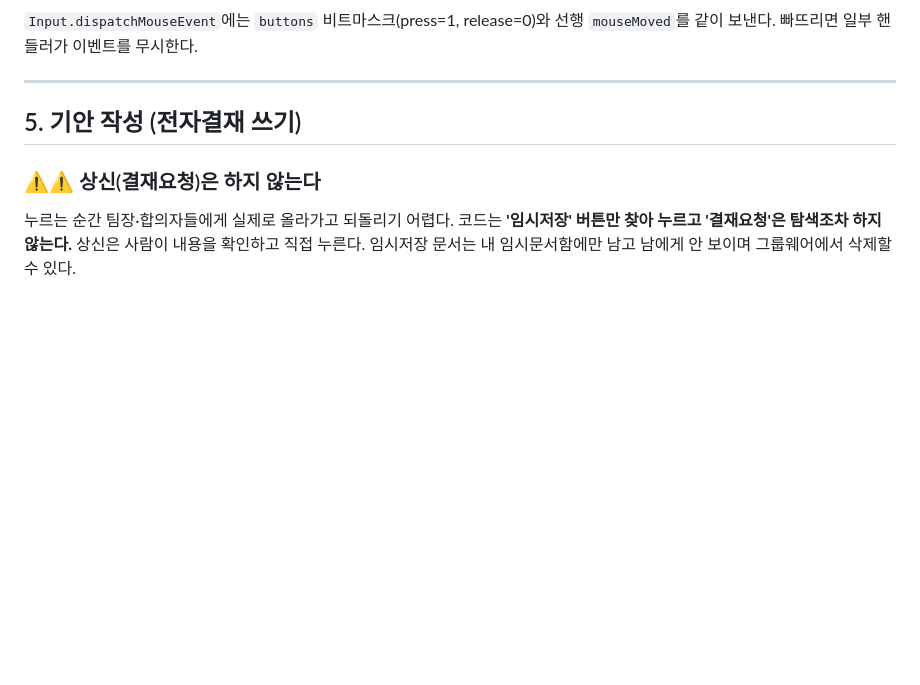
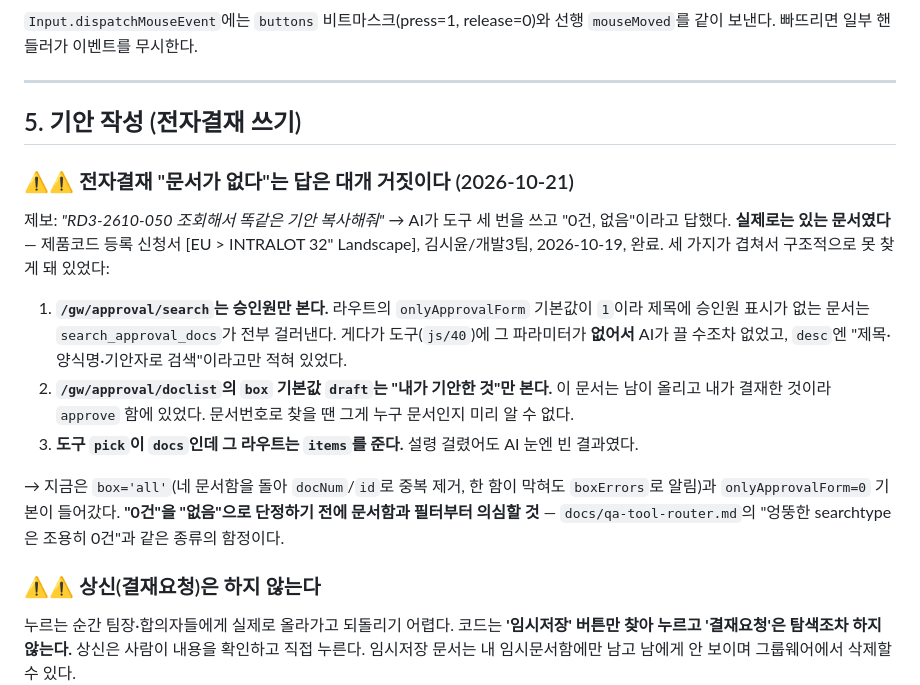
Before and after one commit to yhparkkortek/ganttchart, a Markdown page: docs/groupware.md, the part around the change. GitHub-like rendering; blank space fills up the shorter version.

Commit message:
문서: 전자결재 0건이 거짓인 3가지 원인 기록 (docs/groupware.md)
Co-Authored-By: Claude Opus 5 <noreply@anthropic.com>

```diff
--- a/docs/groupware.md
+++ b/docs/groupware.md
@@ -444,6 +444,23 @@ DELETE /api/asset/item/reservation   {"ids":["100452"]}
 
 ## 5. 기안 작성 (전자결재 쓰기)
 
+### ⚠️⚠️ 전자결재 "문서가 없다"는 답은 대개 거짓이다 (2026-10-21)
+
+제보: *"RD3-2610-050 조회해서 똑같은 기안 복사해줘"* → AI가 도구 세 번을 쓰고 "0건, 없음"이라고 답했다.
+**실제로는 있는 문서였다** — 제품코드 등록 신청서 [EU > INTRALOT 32" Landscape], 김시윤/개발3팀, 2026-10-19, 완료.
+세 가지가 겹쳐서 구조적으로 못 찾게 돼 있었다:
+
+1. **`/gw/approval/search`는 승인원만 본다.** 라우트의 `onlyApprovalForm` 기본값이 `1`이라
+   제목에 승인원 표시가 없는 문서는 `search_approval_docs`가 전부 걸러낸다. 게다가 도구(`js/40`)에
+   그 파라미터가 **없어서** AI가 끌 수조차 없었고, `desc`엔 "제목·양식명·기안자로 검색"이라고만 적혀 있었다.
+2. **`/gw/approval/doclist`의 `box` 기본값 `draft`는 "내가 기안한 것"만 본다.** 이 문서는 남이 올리고
+   내가 결재한 것이라 `approve` 함에 있었다. 문서번호로 찾을 땐 그게 누구 문서인지 미리 알 수 없다.
+3. **도구 `pick`이 `docs`인데 그 라우트는 `items`를 준다.** 설령 걸렸어도 AI 눈엔 빈 결과였다.
+
+→ 지금은 `box='all'`(네 문서함을 돌아 `docNum`/`id`로 중복 제거, 한 함이 막혀도 `boxErrors`로 알림)과
+`onlyApprovalForm=0` 기본이 들어갔다. **"0건"을 "없음"으로 단정하기 전에 문서함과 필터부터 의심할 것** —
+`docs/qa-tool-router.md`의 "엉뚱한 searchtype은 조용히 0건"과 같은 종류의 함정이다.
+
 ### ⚠️⚠️ 상신(결재요청)은 하지 않는다
 누르는 순간 팀장·합의자들에게 실제로 올라가고 되돌리기 어렵다. 코드는 **'임시저장' 버튼만 찾아 누르고 '결재요청'은 탐색조차 하지 않는다.** 상신은 사람이 내용을 확인하고 직접 누른다.
 임시저장 문서는 내 임시문서함에만 남고 남에게 안 보이며 그룹웨어에서 삭제할 수 있다.
```
